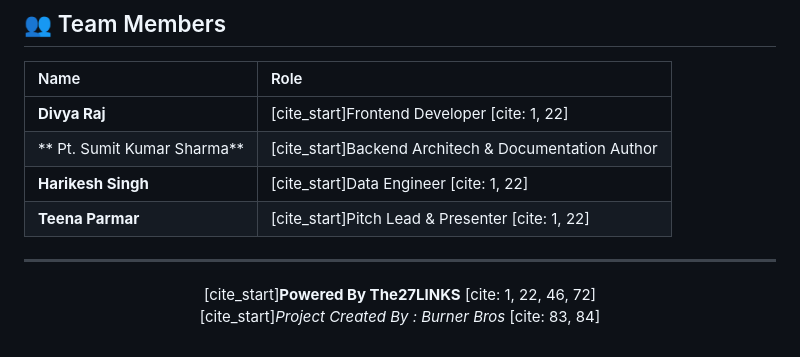
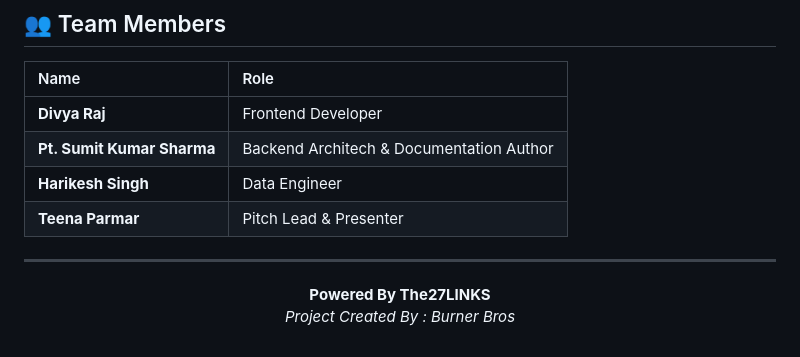
Before and after one commit to The27LINKS/DK2B, a Markdown page: README.md, the part around the change. Rendered like a GitHub page.

Commit message:
Remove citation markers from team member section

```diff
--- a/README.md
+++ b/README.md
@@ -154,13 +154,13 @@ o file (File Upload, Optional) - PDF or CSV document.
 
 | Name | Role |
 | :--- | :--- |
-| **Divya Raj** | [cite_start]Frontend Developer [cite: 1, 22] |
-| ** Pt. Sumit Kumar Sharma** | [cite_start]Backend Architech & Documentation Author  |
-| **Harikesh Singh** | [cite_start]Data Engineer [cite: 1, 22] |
-| **Teena Parmar** | [cite_start]Pitch Lead & Presenter [cite: 1, 22] |
+| **Divya Raj** | Frontend Developer |
+| **Pt. Sumit Kumar Sharma** | Backend Architech & Documentation Author  |
+| **Harikesh Singh** | Data Engineer  |
+| **Teena Parmar** | Pitch Lead & Presenter  |
 
 ---
 <p align="center">
-  [cite_start]<b>Powered By The27LINKS</b> [cite: 1, 22, 46, 72]<br>
-  [cite_start]<i>Project Created By : Burner Bros</i> [cite: 83, 84]
+  <b>Powered By The27LINKS</b> <br>
+  <i>Project Created By : Burner Bros</i>
 </p>
```
